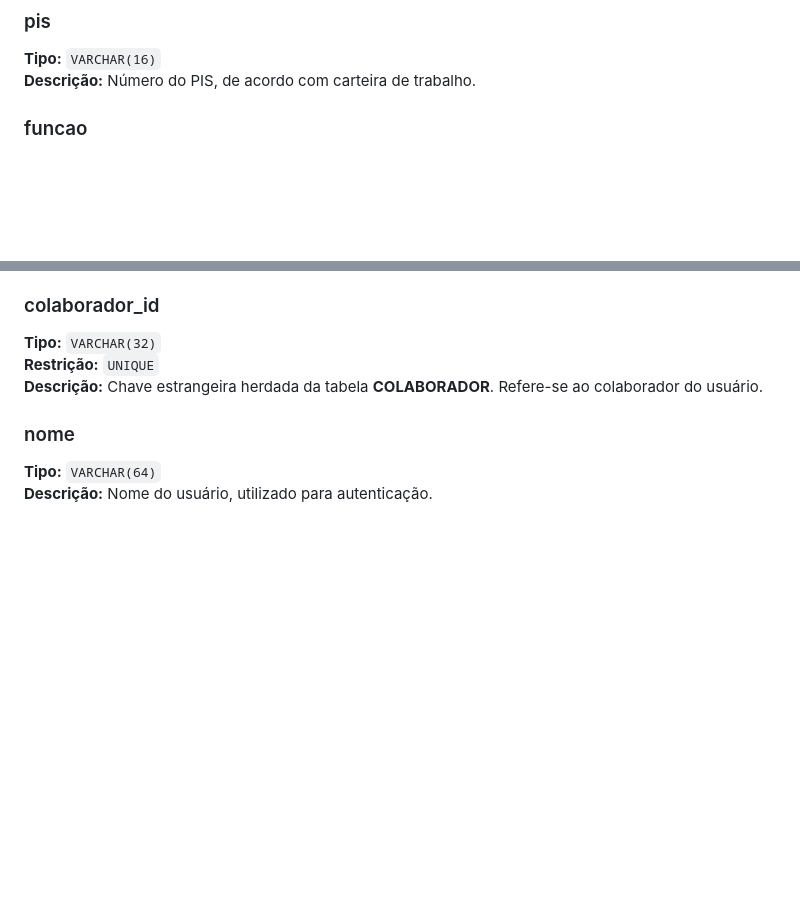
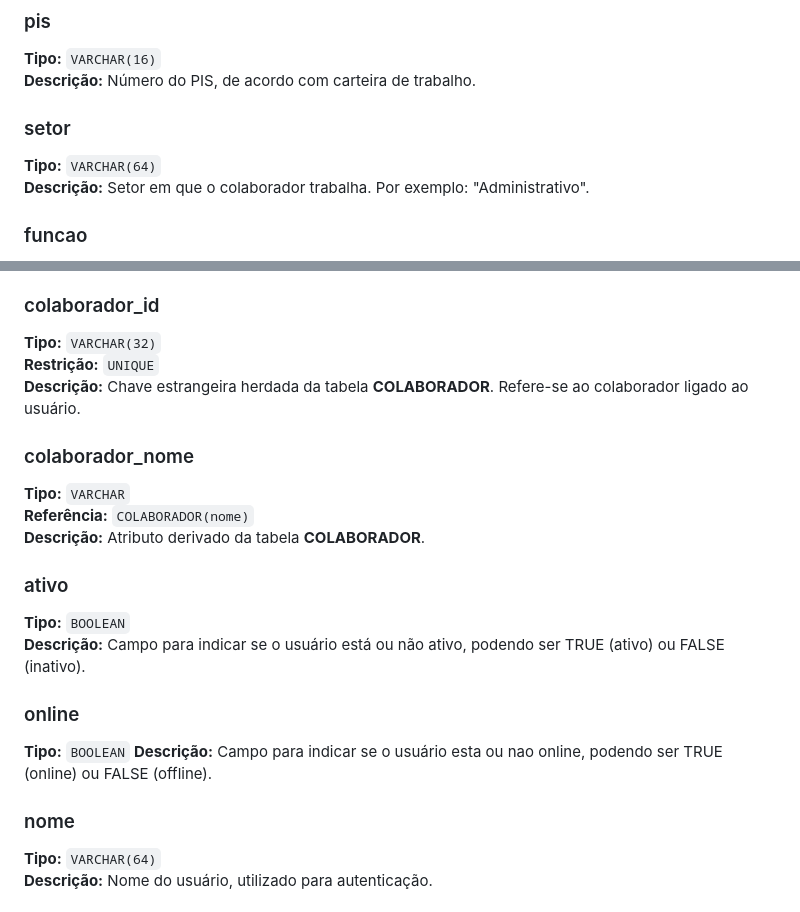
Before and after one commit to therapies-love-kids/modulo-avaliacao, a Markdown page: docs/md/dicionario.md, 2 parts joined by grey strips. Rendered like a GitHub page; blank space fills up the shorter version.

Commit message:
ADD: Atributos em 'dicionario.md'

```diff
--- a/docs/md/dicionario.md
+++ b/docs/md/dicionario.md
@@ -160,6 +160,11 @@
 
 **Tipo:** `VARCHAR(16)`
 **Descrição:** Número do PIS, de acordo com carteira de trabalho.
+
+### setor
+
+**Tipo:** `VARCHAR(64)`
+**Descrição:** Setor em que o colaborador trabalha. Por exemplo: "Administrativo".
 
 ### funcao
 
@@ -597,7 +602,23 @@
 
 **Tipo:** `VARCHAR(32)`
 **Restrição:** `UNIQUE`
-**Descrição:** Chave estrangeira herdada da tabela **COLABORADOR**. Refere-se ao colaborador do usuário.
+**Descrição:** Chave estrangeira herdada da tabela **COLABORADOR**. Refere-se ao colaborador ligado ao usuário.
+
+### colaborador_nome
+
+**Tipo:** `VARCHAR`
+**Referência:** `COLABORADOR(nome)`
+**Descrição:** Atributo derivado da tabela **COLABORADOR**.
+
+### ativo
+
+**Tipo:** `BOOLEAN`
+**Descrição:** Campo para indicar se o usuário está ou não ativo, podendo ser TRUE (ativo) ou FALSE (inativo).
+
+### online
+
+**Tipo:** `BOOLEAN`
+**Descrição:** Campo para indicar se o usuário esta ou nao online, podendo ser TRUE (online) ou FALSE (offline).
 
 ### nome
 
```
